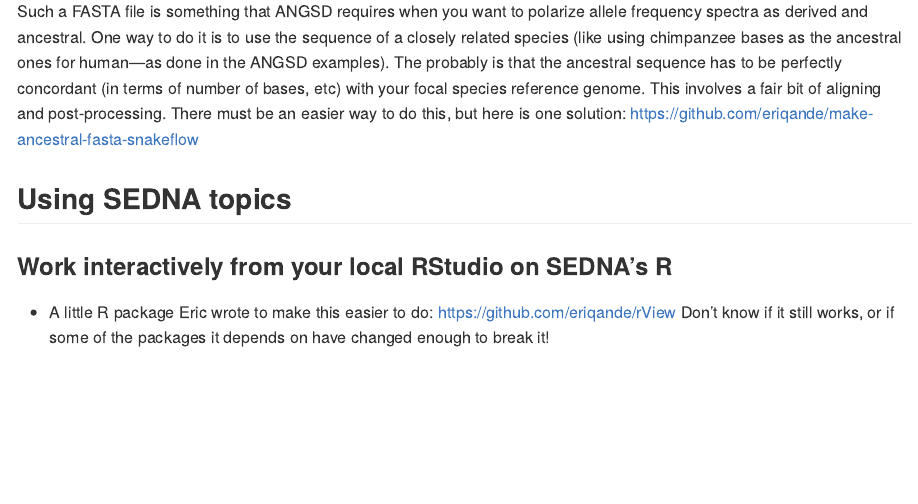
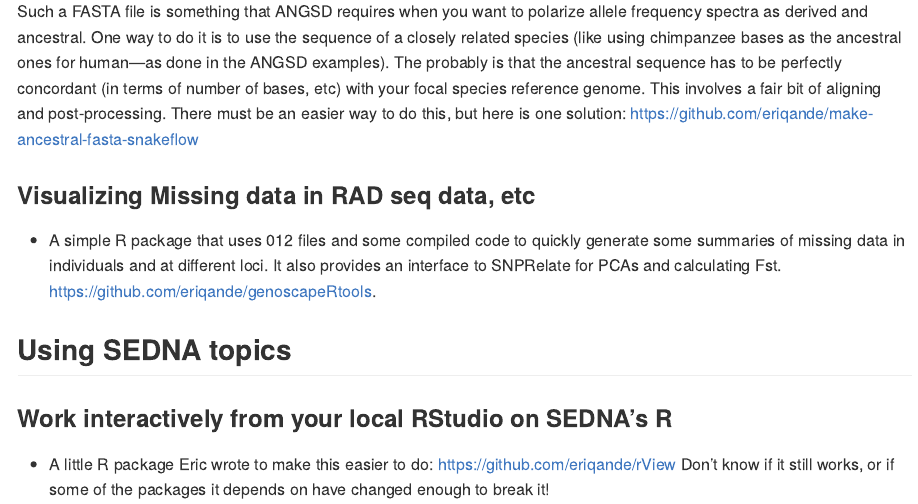
Before and after one commit to sedna-users/overview, an R Markdown document (README.Rmd): the page in a window 1100 px wide, from 1010 px down. The pictures show the output file README.md that the author committed with the source, drawn offline in the style of GitHub.

Commit message:
Add genoscapeRtools

```diff
--- a/README.Rmd
+++ b/README.Rmd
@@ -61,6 +61,12 @@ involves a fair bit of aligning and post-processing.  There must be an easier wa
 this, but here is one solution:  https://github.com/eriqande/make-ancestral-fasta-snakeflow
 
 
+### Visualizing Missing data in RAD seq data, etc
+
+- A simple R package that uses 012 files and some compiled code to quickly
+generate some summaries of missing data in individuals and at different loci.
+It also provides an interface to SNPRelate for PCAs and calculating Fst.
+https://github.com/eriqande/genoscapeRtools.
 
 ## Using SEDNA topics
 
```
Also changed, not shown: README.md.
